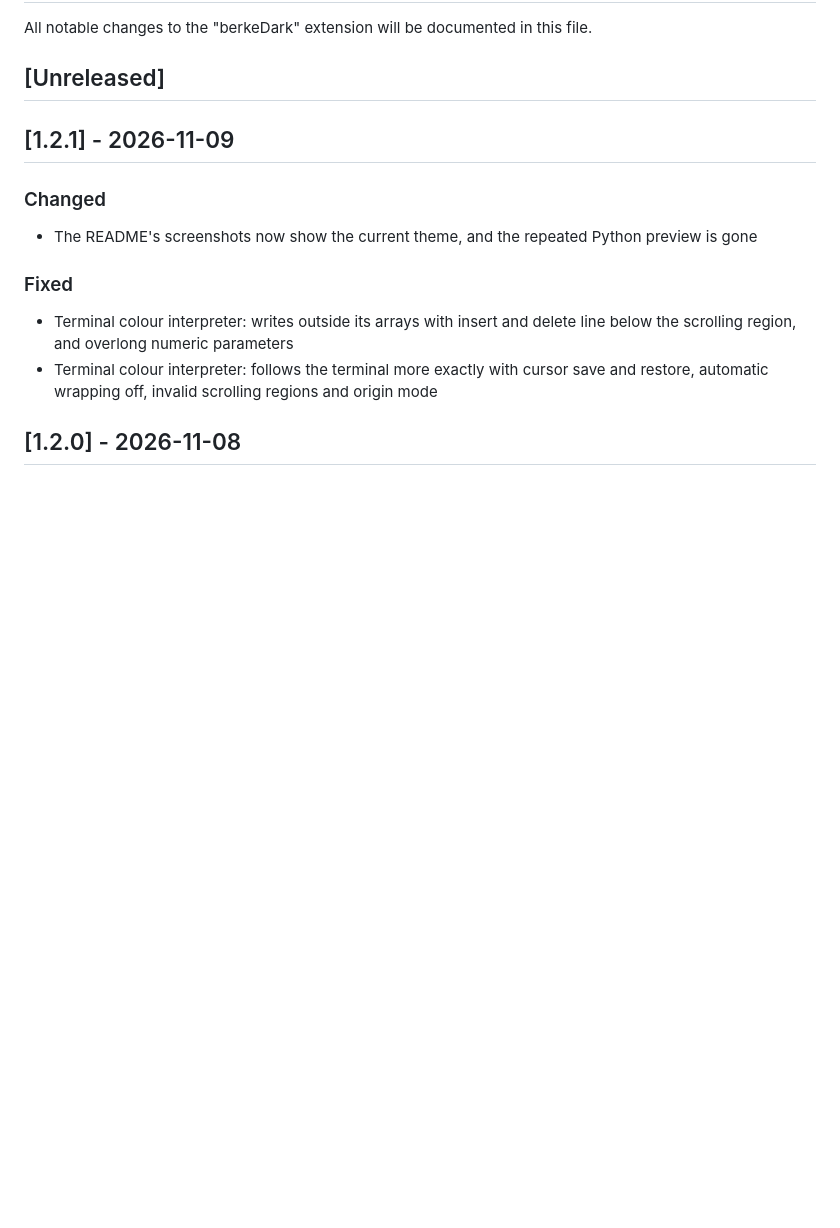
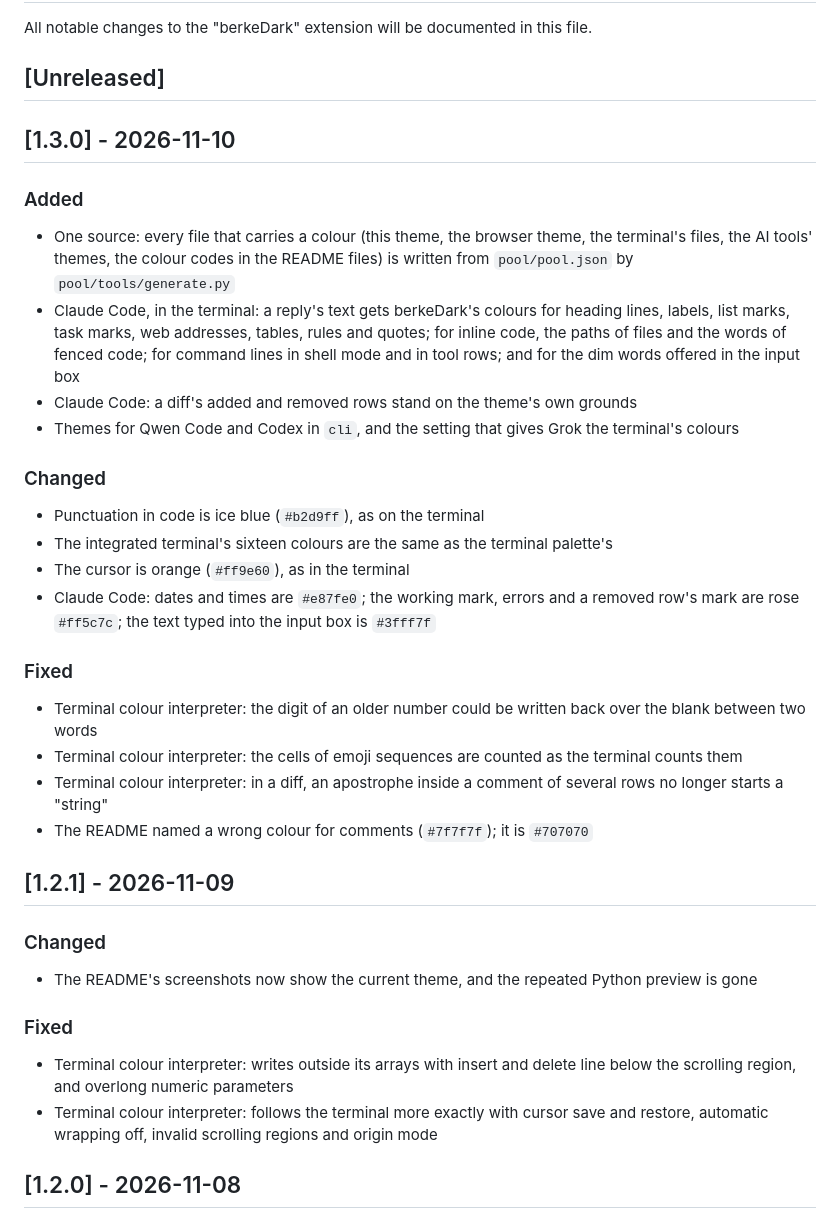
Before and after one commit to BerkeGulmen/berkeDark, a Markdown page: CHANGELOG.md, the part around the change. GitHub-like rendering; blank space fills up the shorter version.

```diff
--- a/CHANGELOG.md
+++ b/CHANGELOG.md
@@ -3,6 +3,26 @@
 All notable changes to the "berkeDark" extension will be documented in this file.
 
 ## [Unreleased]
+
+## [1.3.0] - 2026-11-10
+
+### Added
+- One source: every file that carries a colour (this theme, the browser theme, the terminal's files, the AI tools' themes, the colour codes in the README files) is written from `pool/pool.json` by `pool/tools/generate.py`
+- Claude Code, in the terminal: a reply's text gets berkeDark's colours for heading lines, labels, list marks, task marks, web addresses, tables, rules and quotes; for inline code, the paths of files and the words of fenced code; for command lines in shell mode and in tool rows; and for the dim words offered in the input box
+- Claude Code: a diff's added and removed rows stand on the theme's own grounds
+- Themes for Qwen Code and Codex in `cli`, and the setting that gives Grok the terminal's colours
+
+### Changed
+- Punctuation in code is ice blue (`#b2d9ff`), as on the terminal
+- The integrated terminal's sixteen colours are the same as the terminal palette's
+- The cursor is orange (`#ff9e60`), as in the terminal
+- Claude Code: dates and times are `#e87fe0`; the working mark, errors and a removed row's mark are rose `#ff5c7c`; the text typed into the input box is `#3fff7f`
+
+### Fixed
+- Terminal colour interpreter: the digit of an older number could be written back over the blank between two words
+- Terminal colour interpreter: the cells of emoji sequences are counted as the terminal counts them
+- Terminal colour interpreter: in a diff, an apostrophe inside a comment of several rows no longer starts a "string"
+- The README named a wrong colour for comments (`#7f7f7f`); it is `#707070`
 
 ## [1.2.1] - 2026-11-09
 
```
Also changed, not shown: README.md (+9 -2 lines), pool/targets/README.md (+9 -2 lines), preview-c.png, preview-python.png, preview-readme.png, 1 other file.
